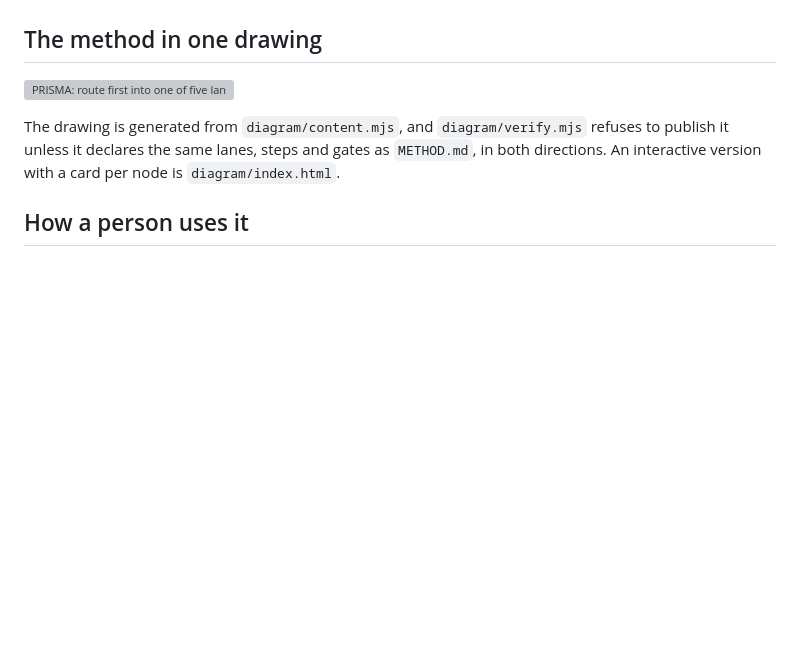
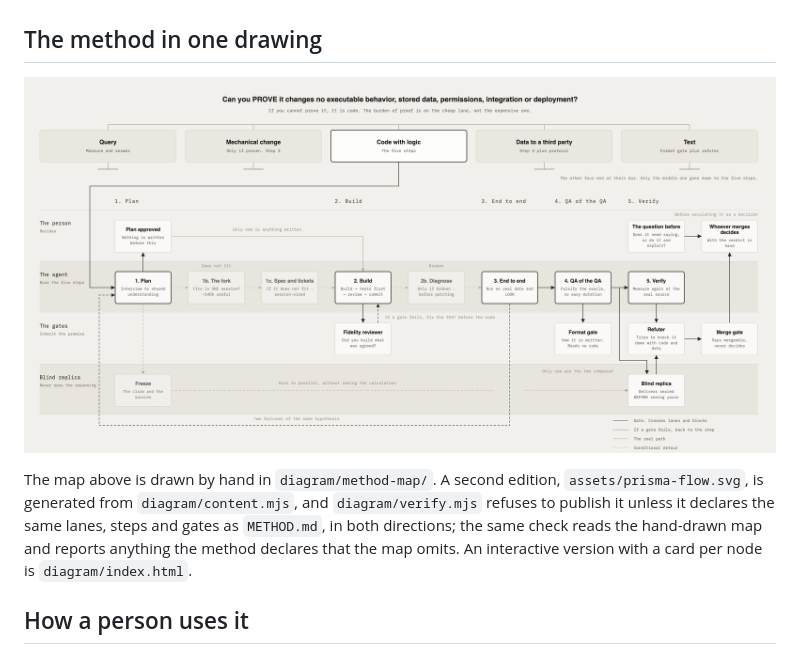
Before and after one commit to juanquijandria/prisma-harness, a Markdown page: README.md, the part around the change. Drawn GitHub-style; pictures changed too: assets/method-map.png (added); blank space fills up the shorter version; grey boxes are pictures that could not be loaded.

```diff
--- a/README.md
+++ b/README.md
@@ -40,9 +40,9 @@ It runs on a single model. There is no second engine, no external service, no ac
 
 ## The method in one drawing
 
-![PRISMA: route first into one of five lanes; code with logic runs five steps across four swimlanes, the person, the agent, the gates and the blind replica; five gates cross lanes and block](assets/prisma-flow.svg)
+![PRISMA: route first into one of five lanes; code with logic runs five steps across four swimlanes, the person, the agent, the gates and the blind replica; five gates cross lanes and block](assets/method-map.png)
 
-The drawing is generated from `diagram/content.mjs`, and `diagram/verify.mjs` refuses to publish it unless it declares the same lanes, steps and gates as `METHOD.md`, in both directions. An interactive version with a card per node is `diagram/index.html`.
+The map above is drawn by hand in `diagram/method-map/`. A second edition, `assets/prisma-flow.svg`, is generated from `diagram/content.mjs`, and `diagram/verify.mjs` refuses to publish it unless it declares the same lanes, steps and gates as `METHOD.md`, in both directions; the same check reads the hand-drawn map and reports anything the method declares that the map omits. An interactive version with a card per node is `diagram/index.html`.
 
 ## How a person uses it
 
```
Also changed, not shown: README.es.md (+2 -2 lines), 4 other files.
